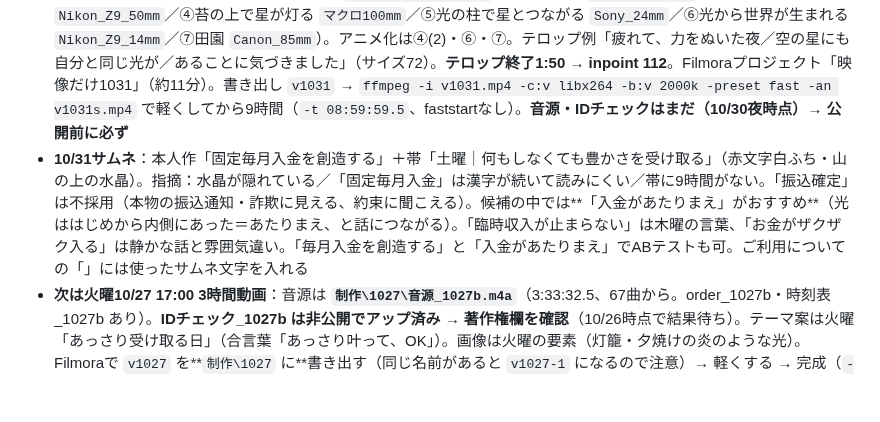
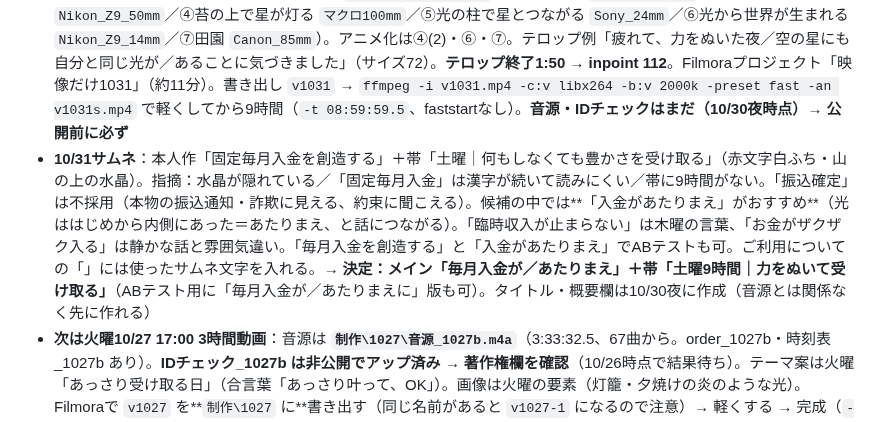
Before and after one commit to hyu1108-bot/kabu-note, a Markdown page: CLAUDE.md, the part around the change. Drawn GitHub-style; blank space fills up the shorter version.

Commit message:
Memo: 10/31 thumbnail decided
Co-Authored-By: Claude Opus 5.5 <noreply@anthropic.com>
Claude-Session: https://claude.ai/code/session_018wWTRqJHoCWXZkkrSZr9Pd

```diff
--- a/CLAUDE.md
+++ b/CLAUDE.md
@@ -17,7 +17,7 @@
 - **物語MVのルール（10/30）**：場面ごとに場所・色・距離を変える／話の形を毎回変える（10/29しずく＝旅して帰る、10/30羽根＝まかせて運ばれる）／主人公とテーマを最初にはっきり／やわらかい話し言葉（「見て、」「〜だけ」「〜してみよう」）／**宝石・キラキラパウダーはプロンプトの前半に派手に書く**／キラキラのオーバーレイは最後まで伸ばす／アニメ化は迫力のある3枚
 - **土曜10/31 9時間動画の物語案（10/30）**：リス案は本人がピンとこず不採用 →「がんばりすぎた石」＝話の形は「自分を見失って、もとの自分に戻る」（光る宝石をうらやんで自分を削る → 自分じゃなくなって光から遠ざかる → 力を抜いて土にもどると、内側にもともと光があった → 磨かなくていい、そのままで豊かさは届く）→ さらに本人案で「あなたが宇宙の創造主」へ：石はもともと星のかけら、石が光ると草・川・星が生まれる（A＋B案）。**サムネ文字「お金を生みだす光は、あなたの中に」に決定**。「創造主」を言い切るかは未定
 - **10/31の制作メモ（10/30夜）**：主人公は灰色の石 → **白くくもった水晶の原石**に変更（石だときれいにならない）。画像7枚（①山頂で水晶から光の渦＝サムネ兼用 `Canon_EOS_R5_100mm`／②谷の宝石 `Sony_α7R_24mm`／③削れる `Nikon_Z9_50mm`／④苔の上で星が灯る `マクロ100mm`／⑤光の柱で星とつながる `Sony_24mm`／⑥光から世界が生まれる `Nikon_Z9_14mm`／⑦田園 `Canon_85mm`）。アニメ化は④(2)・⑥・⑦。テロップ例「疲れて、力をぬいた夜／空の星にも自分と同じ光が／あることに気づきました」（サイズ72）。**テロップ終了1:50 → inpoint 112**。Filmoraプロジェクト「映像だけ1031」（約11分）。書き出し `v1031` → `ffmpeg -i v1031.mp4 -c:v libx264 -b:v 2000k -preset fast -an v1031s.mp4` で軽くしてから9時間（`-t 08:59:59.5`、faststartなし）。**音源・IDチェックはまだ（10/30夜時点）→ 公開前に必ず**
-- **10/31サムネ**：本人作「固定毎月入金を創造する」＋帯「土曜｜何もしなくても豊かさを受け取る」（赤文字白ふち・山の上の水晶）。指摘：水晶が隠れている／「固定毎月入金」は漢字が続いて読みにくい／帯に9時間がない。「振込確定」は不採用（本物の振込通知・詐欺に見える、約束に聞こえる）。候補の中では**「入金があたりまえ」がおすすめ**（光ははじめから内側にあった＝あたりまえ、と話につながる）。「臨時収入が止まらない」は木曜の言葉、「お金がザクザク入る」は静かな話と雰囲気違い。「毎月入金を創造する」と「入金があたりまえ」でABテストも可。ご利用についての「」には使ったサムネ文字を入れる
+- **10/31サムネ**：本人作「固定毎月入金を創造する」＋帯「土曜｜何もしなくても豊かさを受け取る」（赤文字白ふち・山の上の水晶）。指摘：水晶が隠れている／「固定毎月入金」は漢字が続いて読みにくい／帯に9時間がない。「振込確定」は不採用（本物の振込通知・詐欺に見える、約束に聞こえる）。候補の中では**「入金があたりまえ」がおすすめ**（光ははじめから内側にあった＝あたりまえ、と話につながる）。「臨時収入が止まらない」は木曜の言葉、「お金がザクザク入る」は静かな話と雰囲気違い。「毎月入金を創造する」と「入金があたりまえ」でABテストも可。ご利用についての「」には使ったサムネ文字を入れる。**→ 決定：メイン「毎月入金が／あたりまえ」＋帯「土曜9時間｜力をぬいて受け取る」**（ABテスト用に「毎月入金が／あたりまえに」版も可）。タイトル・概要欄は10/30夜に作成（音源とは関係なく先に作れる）
 - **次は火曜10/27 17:00 3時間動画**：音源は **`制作\1027\音源_1027b.m4a`**（3:33:32.5、67曲から。order_1027b・時刻表_1027b あり）。**IDチェック_1027b は非公開でアップ済み → 著作権欄を確認**（10/26時点で結果待ち）。テーマ案は火曜「あっさり受け取る日」（合言葉「あっさり叶って、OK」）。画像は火曜の要素（灯籠・夕焼けの炎のような光）。Filmoraで `v1027` を**`制作\1027` に**書き出す（同じ名前があると `v1027-1` になるので注意）→ 軽くする → 完成（`-t 03:33:32.5`）→ 著作権確認 → 17:00予約（公開設定が「スケジュール」か確認）。ショート15:00もこの日
 - **10/26の申し立て（IDチェック_1027）**：`Для расслабления после прогулки`/Believe Music（34:00〜34:05・2:19:41〜2:19:51、収益化の対象外）→ 原因 **`金運1011ー (9).mp3`** と **`18_2026-08-10_【予備用】金運 (33).mp3`** → `NG_1023` へ移動済み。IDチェック_1026（同じ69曲）では出なかった。**残りは67曲**（夜の金庫9曲はまだ入っていない）。1026・1027とも2曲を外して `音源_1026b`（3:34:19、1周）・`音源_1027b` に作り直し
 - **月曜10/26 18:00 満月ライブ（11時間）：配信済み**。サムネ「お金がさらっと入ってくる曲」＋帯「金運ライブ｜お金のブロックを外す11時間」、タイトル【金運ライブ】お金がさらっと入ってくる🌙月の光は誰にでも届く…朝まで11時間。テロップは本人の文「さらっとするっと入ってくるとびっくりしませんか → 潜在意識の『お金は苦労してから』→ 楽に入ってきていいと許可 → 宇宙は考えを投影するだけ → 言葉に出す → お金も、毎日の生活でさらっと入ってくるものと同じです → また届いてくれた、と感謝とともに使う」。映像 `v1026-1`（inpoint 130）＋`音源_1026b` で `ライブ_1026.mp4`（3:34:19）を作って配信ソフトでループ。**ライブは3:33:33にそろえなくてよい（音源1周の長さにする）**
```
